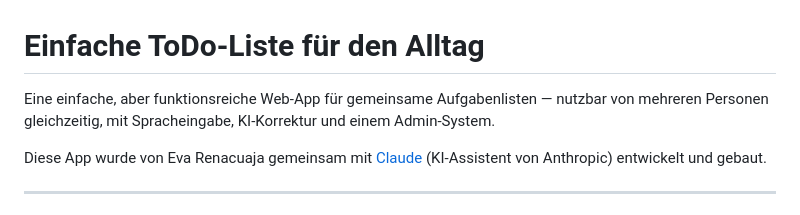
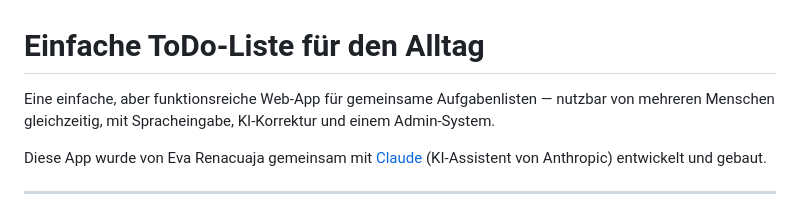
Before and after one commit to Renacuaja/todo-liste, a Markdown page: README.md, the part around the change. Drawn GitHub-style.

```diff
--- a/README.md
+++ b/README.md
@@ -1,6 +1,6 @@
 # Einfache ToDo-Liste für den Alltag
 
-Eine einfache, aber funktionsreiche Web-App für gemeinsame Aufgabenlisten — nutzbar von mehreren Personen gleichzeitig, mit Spracheingabe, KI-Korrektur und einem Admin-System.
+Eine einfache, aber funktionsreiche Web-App für gemeinsame Aufgabenlisten — nutzbar von mehreren Menschen gleichzeitig, mit Spracheingabe, KI-Korrektur und einem Admin-System.
 
 Diese App wurde von Eva Renacuaja gemeinsam mit [Claude](https://claude.ai) (KI-Assistent von Anthropic) entwickelt und gebaut.
 
```
